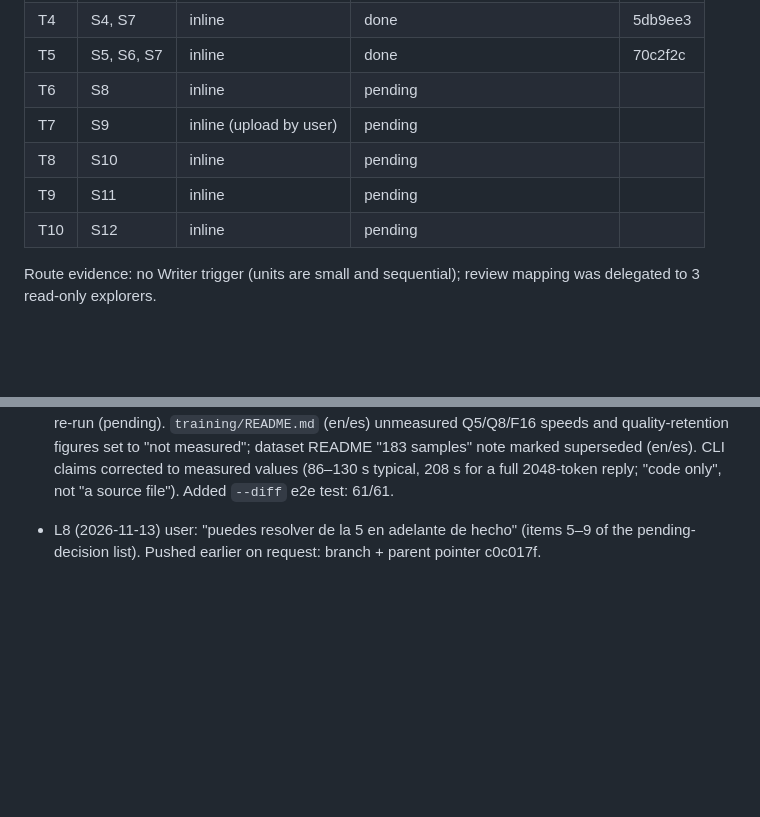
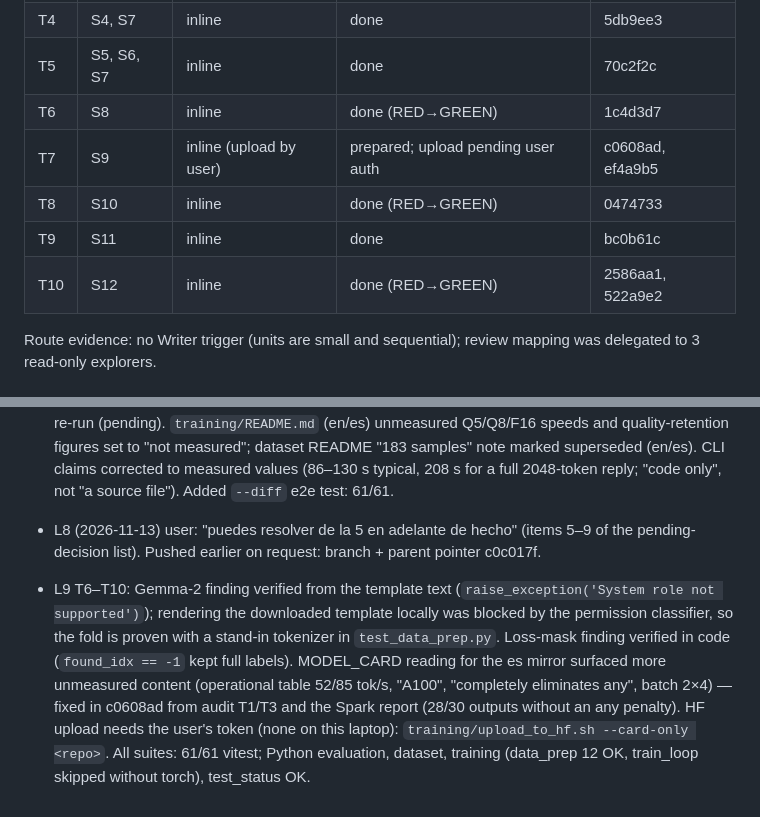
Before and after one commit to Jrgil20/edge-clean-copilot, a Markdown page: odd/tasks/review-polish-2026-11-13.md, 2 parts joined by grey strips. Drawn GitHub-style; blank space fills up the shorter version.

Commit message:
docs: record T6-T10 evidence and new test commands
Co-Authored-By: Claude Opus 5.5 <noreply@anthropic.com>

```diff
--- a/odd/tasks/review-polish-2026-11-13.md
+++ b/odd/tasks/review-polish-2026-11-13.md
@@ -29,11 +29,11 @@ User request (verbatim, L1): "primero quiero una revision completa aca tienes ac
 | T3 | S3 | inline | done (RED→GREEN, e2e on mock) | f692230 |
 | T4 | S4, S7 | inline | done | 5db9ee3 |
 | T5 | S5, S6, S7 | inline | done | 70c2f2c |
-| T6 | S8 | inline | pending | |
-| T7 | S9 | inline (upload by user) | pending | |
-| T8 | S10 | inline | pending | |
-| T9 | S11 | inline | pending | |
-| T10 | S12 | inline | pending | |
+| T6 | S8 | inline | done (RED→GREEN) | 1c4d3d7 |
+| T7 | S9 | inline (upload by user) | prepared; upload pending user auth | c0608ad, ef4a9b5 |
+| T8 | S10 | inline | done (RED→GREEN) | 0474733 |
+| T9 | S11 | inline | done | bc0b61c |
+| T10 | S12 | inline | done (RED→GREEN) | 2586aa1, 522a9e2 |
 
 Route evidence: no Writer trigger (units are small and sequential); review mapping was delegated to 3 read-only explorers.
 
@@ -48,3 +48,4 @@ Route evidence: no Writer trigger (units are small and sequential); review mappi
 - L7 advisor follow-ups: `evaluation/benchmark_comparison_chart.svg` still drew the unmeasured "Gemini 3.8 Flash" series; replaced with the measured two-series chart (render identical to the validated index.html chart). `compare_models.py` still hardcodes three series and would redraw it on re-run (pending). `training/README.md` (en/es) unmeasured Q5/Q8/F16 speeds and quality-retention figures set to "not measured"; dataset README "183 samples" note marked superseded (en/es). CLI claims corrected to measured values (86–130 s typical, 208 s for a full 2048-token reply; "code only", not "a source file"). Added `--diff` e2e test: 61/61.
 
 - L8 (2026-11-13) user: "puedes resolver de la 5 en adelante de hecho" (items 5–9 of the pending-decision list). Pushed earlier on request: branch + parent pointer c0c017f.
+- L9 T6–T10: Gemma-2 finding verified from the template text (`raise_exception('System role not supported')`); rendering the downloaded template locally was blocked by the permission classifier, so the fold is proven with a stand-in tokenizer in `test_data_prep.py`. Loss-mask finding verified in code (`found_idx == -1` kept full labels). MODEL_CARD reading for the es mirror surfaced more unmeasured content (operational table 52/85 tok/s, "A100", "completely eliminates any", batch 2×4) — fixed in c0608ad from audit T1/T3 and the Spark report (28/30 outputs without an any penalty). HF upload needs the user's token (none on this laptop): `training/upload_to_hf.sh --card-only <repo>`. All suites: 61/61 vitest; Python evaluation, dataset, training (data_prep 12 OK, train_loop skipped without torch), test_status OK.
```
Also changed, not shown: CLAUDE.md (+2 -0 lines).
